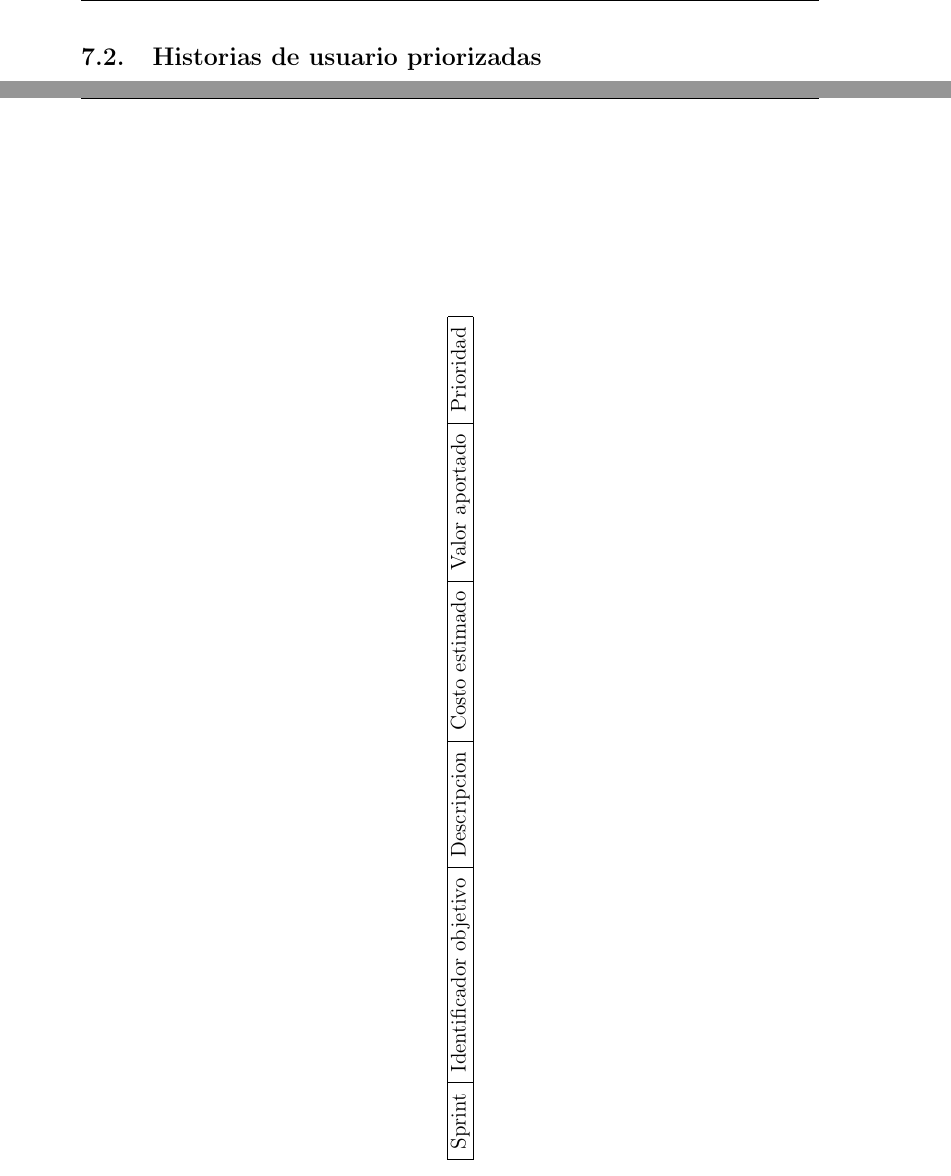
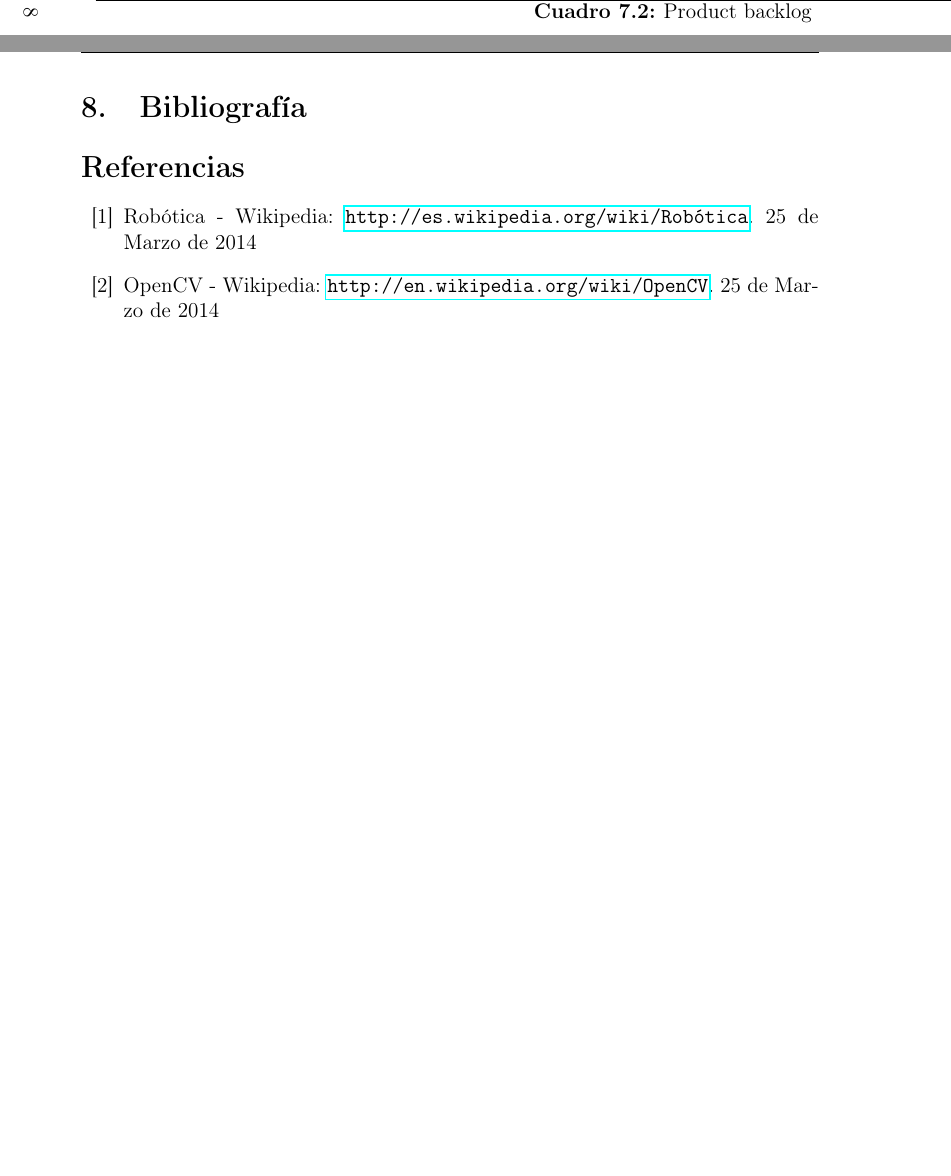
Before and after one commit to rd-o/perfil, a LaTeX document (vision_artificial.tex): two parts of pages 10 and 11 of 12 before the commit and two parts of pages 9 and 10 of 10 after it, joined at a grey line, cut at the place of the change, the shorter picture padded with empty space. Compiled offline with pdfLaTeX; the source files are stored in an older character set and shown here as Unicode.

Commit message:
algunas mejoras en tabla

```diff
--- a/vision_artificial.tex
+++ b/vision_artificial.tex
@@ -102,7 +102,8 @@
 %\usepackage{tikz}
 
 \usepackage{longtable}
-\usepackage{lscape}
+\usepackage{pdflscape}
+\usepackage{hyperref}
 
 %------------------------- Inicio del documento ---------------------------
 
@@ -309,23 +310,31 @@ El product backlog contiene los requisitos o funcionalidades deseadas del proyec
   \hline
 
 \end{longtable}
+ \caption{Product backlog}
+\label{product_backlog}
 \end{table}
 \end{landscape}
 
-\subsection{Historias de usuario priorizadas}
-\begin{landscape}
-\begin{table}
-\centering
-\begin{longtable}{|l|l|l|l|l|l|}
-  \hline
-  Sprint & Identificador objetivo & Descripcion & Costo estimado & Valor aportado & Prioridad \\
-  \hline
-\end{longtable}
-\end{table}
-\end{landscape}
+%\subsection{Historias de usuario priorizadas}
+%\begin{landscape}
+%\begin{table}
+%\centering
+%\begin{longtable}{|l|l|l|l|l|l|}
+%  \hline
+%  Sprint & Identificador objetivo & Descripcion & Costo estimado & Valor aportado & Prioridad \\
+%  \hline
+%\end{longtable}
+%\end{table}
+%\end{landscape}
 
 %\pagebreak % poner esto al final de cada seccion
 \section{Bibliografía}
+\begin{thebibliography}{99}
+%\bibitem{Libro_ejemplo} Apellido, Nombre.Nombre texto.Editorial.Año.# de pag
+%\bibitem{PHP} PHP Web-Seite: \url{http://www.php.net}
+\bibitem{robotica_wiki} Robótica - Wikipedia: \url{http://es.wikipedia.org/wiki/Robótica}. 25 de Marzo de 2014
+\bibitem{opencv_wiki} OpenCV - Wikipedia: \url{http://en.wikipedia.org/wiki/OpenCV}. 25 de Marzo de 2014
+\end{thebibliography}
 \pagebreak % poner esto al final de cada seccion
 
 \end{document}
```
Also changed, not shown: vision_artificial.tex (2 more changed lines).
